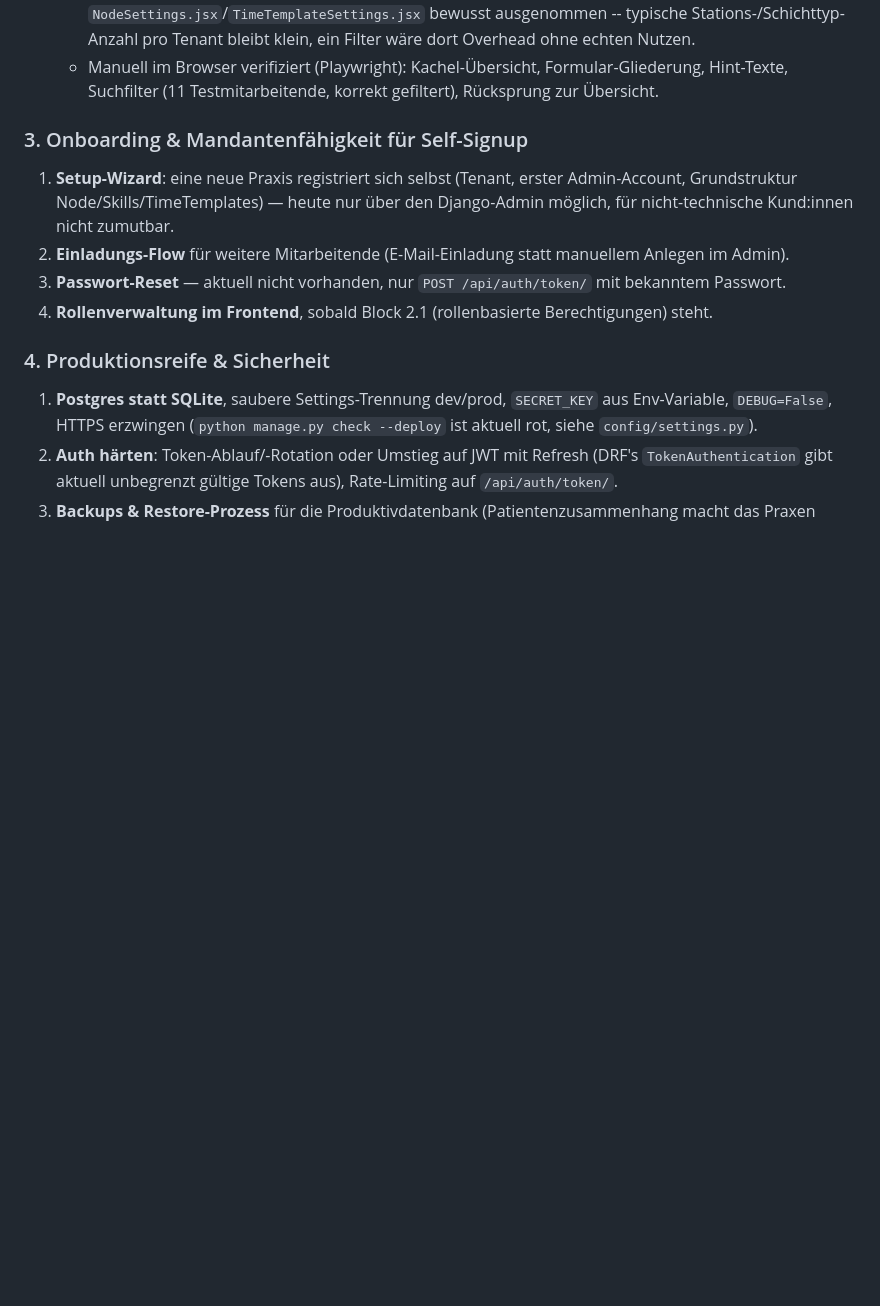
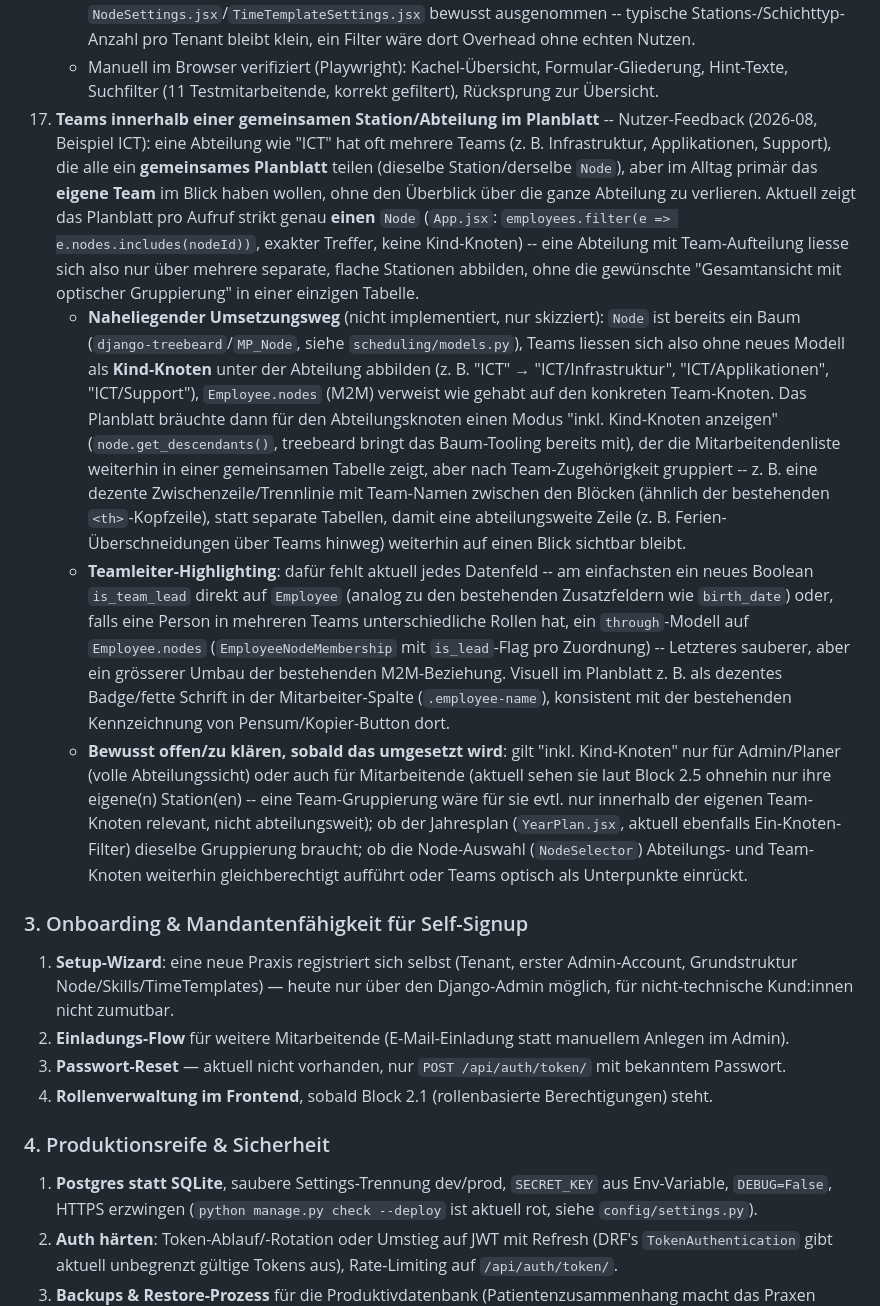
Before and after one commit to plumped/dienstplan_saas, a Markdown page: README.md, the part around the change. GitHub-like rendering; blank space fills up the shorter version.

Commit message:
README: Task für Team-Gruppierung innerhalb einer gemeinsamen Station ergänzen
Nutzer-Feedback (Beispiel ICT-Abteilung mit mehreren Teams auf gemeinsamem
Planblatt): dokumentiert einen möglichen Umsetzungsweg über die bestehende
Node-Baumstruktur (Kind-Knoten pro Team) inkl. Teamleiter-Highlighting, aber
bewusst nicht implementiert -- nur als Backlog-Punkt erfasst.

Co-Authored-By: Claude Sonnet 5 <noreply@anthropic.com>
Claude-Session: https://claude.ai/code/session_01FBgGToDsUkoSDUet8wYrZG

```diff
--- a/README.md
+++ b/README.md
@@ -739,6 +739,40 @@ nutzen, bezahlen und rechtlich unbedenklich betreiben kann.
       echten Nutzen.
     - Manuell im Browser verifiziert (Playwright): Kachel-Übersicht, Formular-Gliederung,
       Hint-Texte, Suchfilter (11 Testmitarbeitende, korrekt gefiltert), Rücksprung zur Übersicht.
+17. **Teams innerhalb einer gemeinsamen Station/Abteilung im Planblatt** -- Nutzer-Feedback
+    (2026-08, Beispiel ICT): eine Abteilung wie "ICT" hat oft mehrere Teams (z. B. Infrastruktur,
+    Applikationen, Support), die alle ein **gemeinsames Planblatt** teilen (dieselbe Station/derselbe
+    `Node`), aber im Alltag primär das **eigene Team** im Blick haben wollen, ohne den Überblick
+    über die ganze Abteilung zu verlieren. Aktuell zeigt das Planblatt pro Aufruf strikt genau
+    **einen** `Node` (`App.jsx`: `employees.filter(e => e.nodes.includes(nodeId))`, exakter
+    Treffer, keine Kind-Knoten) -- eine Abteilung mit Team-Aufteilung liesse sich also nur über
+    mehrere separate, flache Stationen abbilden, ohne die gewünschte "Gesamtansicht mit optischer
+    Gruppierung" in einer einzigen Tabelle.
+    - **Naheliegender Umsetzungsweg** (nicht implementiert, nur skizziert): `Node` ist bereits ein
+      Baum (`django-treebeard`/`MP_Node`, siehe `scheduling/models.py`), Teams liessen sich also
+      ohne neues Modell als **Kind-Knoten** unter der Abteilung abbilden (z. B. "ICT" →
+      "ICT/Infrastruktur", "ICT/Applikationen", "ICT/Support"), `Employee.nodes` (M2M) verweist wie
+      gehabt auf den konkreten Team-Knoten. Das Planblatt bräuchte dann für den Abteilungsknoten
+      einen Modus "inkl. Kind-Knoten anzeigen" (`node.get_descendants()`, treebeard bringt das
+      Baum-Tooling bereits mit), der die Mitarbeitendenliste weiterhin in einer gemeinsamen Tabelle
+      zeigt, aber nach Team-Zugehörigkeit gruppiert -- z. B. eine dezente Zwischenzeile/Trennlinie
+      mit Team-Namen zwischen den Blöcken (ähnlich der bestehenden `<th>`-Kopfzeile), statt separate
+      Tabellen, damit eine abteilungsweite Zeile (z. B. Ferien-Überschneidungen über Teams hinweg)
+      weiterhin auf einen Blick sichtbar bleibt.
+    - **Teamleiter-Highlighting**: dafür fehlt aktuell jedes Datenfeld -- am einfachsten ein neues
+      Boolean `is_team_lead` direkt auf `Employee` (analog zu den bestehenden Zusatzfeldern wie
+      `birth_date`) oder, falls eine Person in mehreren Teams unterschiedliche Rollen hat, ein
+      `through`-Modell auf `Employee.nodes` (`EmployeeNodeMembership` mit `is_lead`-Flag pro
+      Zuordnung) -- Letzteres sauberer, aber ein grösserer Umbau der bestehenden M2M-Beziehung.
+      Visuell im Planblatt z. B. als dezentes Badge/fette Schrift in der Mitarbeiter-Spalte
+      (`.employee-name`), konsistent mit der bestehenden Kennzeichnung von Pensum/Kopier-Button dort.
+    - **Bewusst offen/zu klären, sobald das umgesetzt wird**: gilt "inkl. Kind-Knoten" nur für
+      Admin/Planer (volle Abteilungssicht) oder auch für Mitarbeitende (aktuell sehen sie laut
+      Block 2.5 ohnehin nur ihre eigene(n) Station(en) -- eine Team-Gruppierung wäre für sie evtl.
+      nur innerhalb der eigenen Team-Knoten relevant, nicht abteilungsweit); ob der Jahresplan
+      (`YearPlan.jsx`, aktuell ebenfalls Ein-Knoten-Filter) dieselbe Gruppierung braucht; ob die
+      Node-Auswahl (`NodeSelector`) Abteilungs- und Team-Knoten weiterhin gleichberechtigt aufführt
+      oder Teams optisch als Unterpunkte einrückt.
 
 ### 3. Onboarding & Mandantenfähigkeit für Self-Signup
 
```
